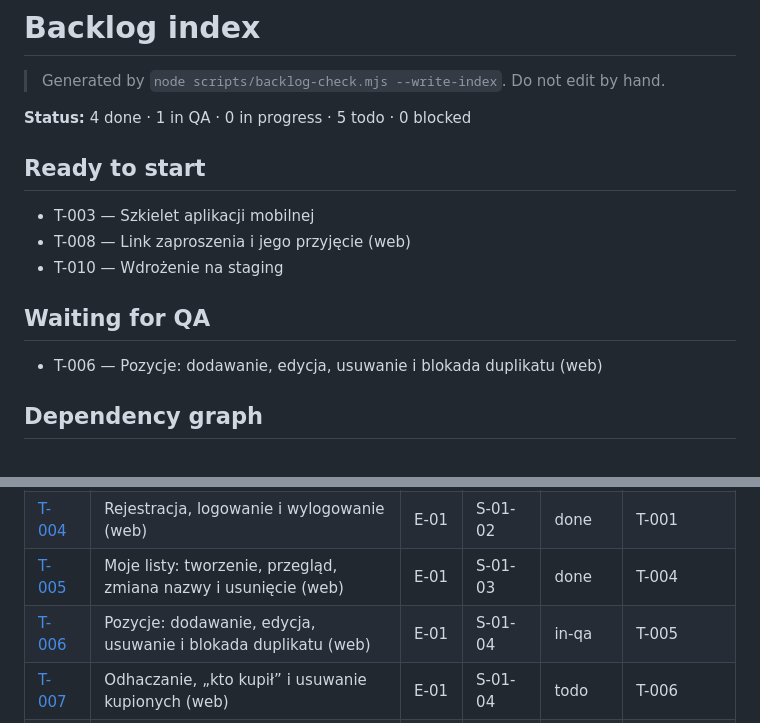
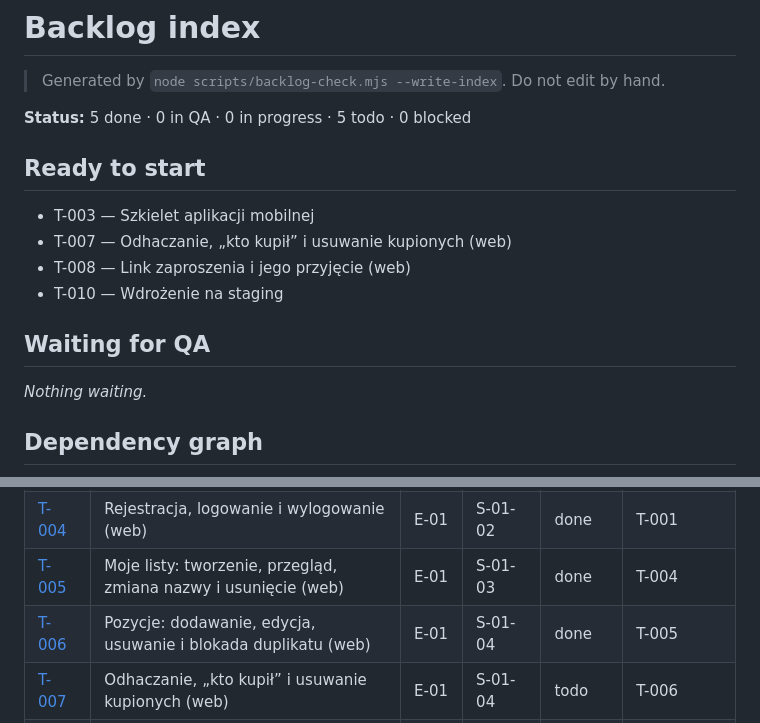
Before and after one commit to tombraz/lista-zakupow, a Markdown page: docs/backlog/index.md, 2 parts joined by grey strips. GitHub-like rendering.

Commit message:
T-006: QA round 2 - pass
Co-Authored-By: Claude Opus 5.5 <noreply@anthropic.com>

```diff
--- a/docs/backlog/index.md
+++ b/docs/backlog/index.md
@@ -2,17 +2,18 @@
 
 > Generated by `node scripts/backlog-check.mjs --write-index`. Do not edit by hand.
 
-**Status:** 4 done · 1 in QA · 0 in progress · 5 todo · 0 blocked
+**Status:** 5 done · 0 in QA · 0 in progress · 5 todo · 0 blocked
 
 ## Ready to start
 
 - T-003 — Szkielet aplikacji mobilnej
+- T-007 — Odhaczanie, „kto kupił” i usuwanie kupionych (web)
 - T-008 — Link zaproszenia i jego przyjęcie (web)
 - T-010 — Wdrożenie na staging
 
 ## Waiting for QA
 
-- T-006 — Pozycje: dodawanie, edycja, usuwanie i blokada duplikatu (web)
+_Nothing waiting._
 
 ## Dependency graph
 
@@ -54,7 +55,7 @@ flowchart LR
 | [T-003](E-01-szkielet-i-wspolna-lista/S-01-01-szkielet/T-003-szkielet-mobile.md) | Szkielet aplikacji mobilnej | E-01 | S-01-01 | todo | T-001, T-002 |
 | [T-004](E-01-szkielet-i-wspolna-lista/S-01-02-konto-i-logowanie/T-004-rejestracja-i-logowanie.md) | Rejestracja, logowanie i wylogowanie (web) | E-01 | S-01-02 | done | T-001 |
 | [T-005](E-01-szkielet-i-wspolna-lista/S-01-03-moje-listy/T-005-moje-listy.md) | Moje listy: tworzenie, przegląd, zmiana nazwy i usunięcie (web) | E-01 | S-01-03 | done | T-004 |
-| [T-006](E-01-szkielet-i-wspolna-lista/S-01-04-pozycje/T-006-pozycje.md) | Pozycje: dodawanie, edycja, usuwanie i blokada duplikatu (web) | E-01 | S-01-04 | in-qa | T-005 |
+| [T-006](E-01-szkielet-i-wspolna-lista/S-01-04-pozycje/T-006-pozycje.md) | Pozycje: dodawanie, edycja, usuwanie i blokada duplikatu (web) | E-01 | S-01-04 | done | T-005 |
 | [T-007](E-01-szkielet-i-wspolna-lista/S-01-04-pozycje/T-007-odhaczanie.md) | Odhaczanie, „kto kupił” i usuwanie kupionych (web) | E-01 | S-01-04 | todo | T-006 |
 | [T-008](E-01-szkielet-i-wspolna-lista/S-01-05-udostepnienie/T-008-zaproszenia.md) | Link zaproszenia i jego przyjęcie (web) | E-01 | S-01-05 | todo | T-005 |
 | [T-009](E-01-szkielet-i-wspolna-lista/S-01-06-na-zywo/T-009-zmiany-na-zywo.md) | Zmiany na żywo przez WebSocket (web) | E-01 | S-01-06 | todo | T-007, T-008 |
```
Also changed, not shown: other parts of docs/backlog/index.md (+1 -1 lines), 1 other file.
